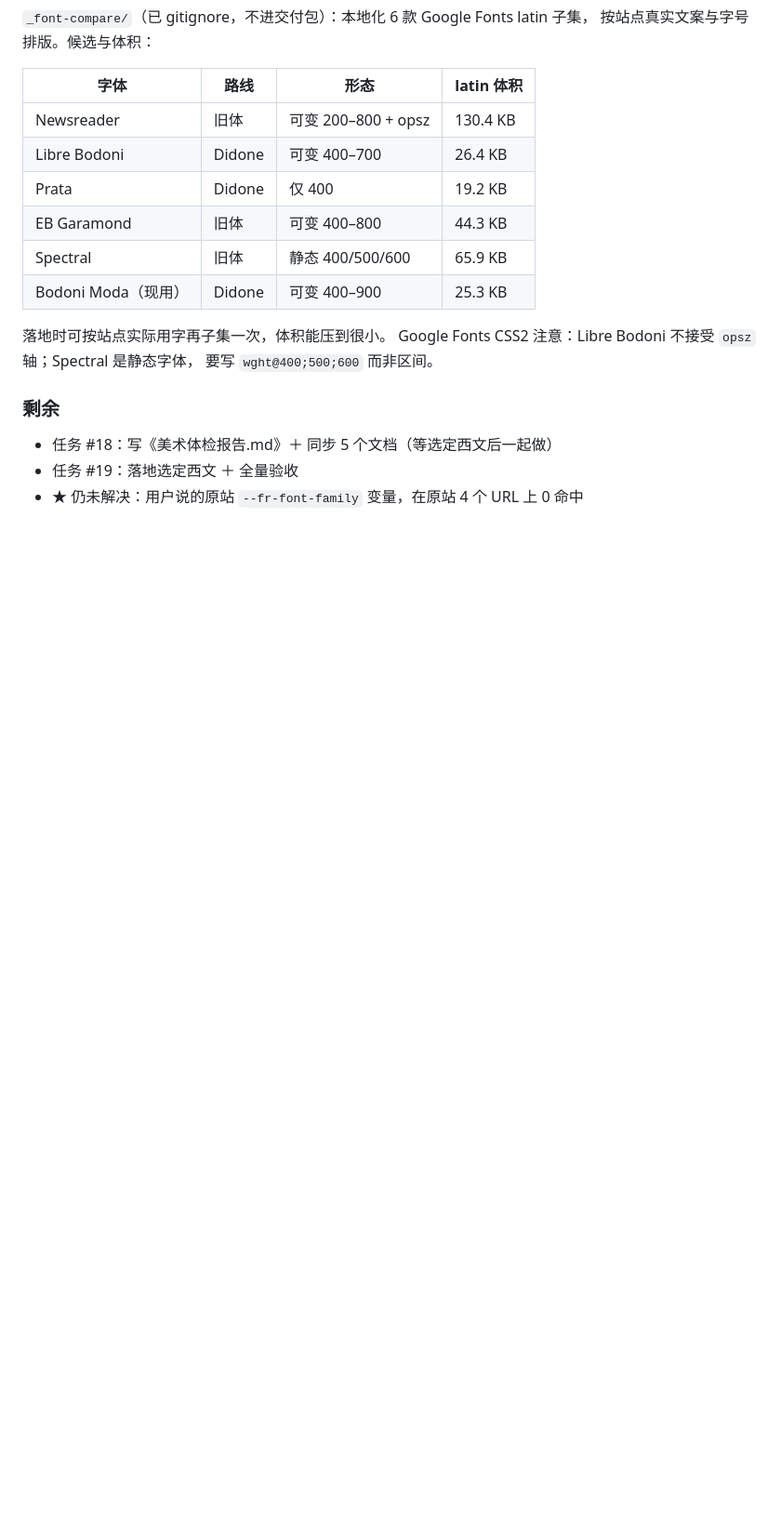
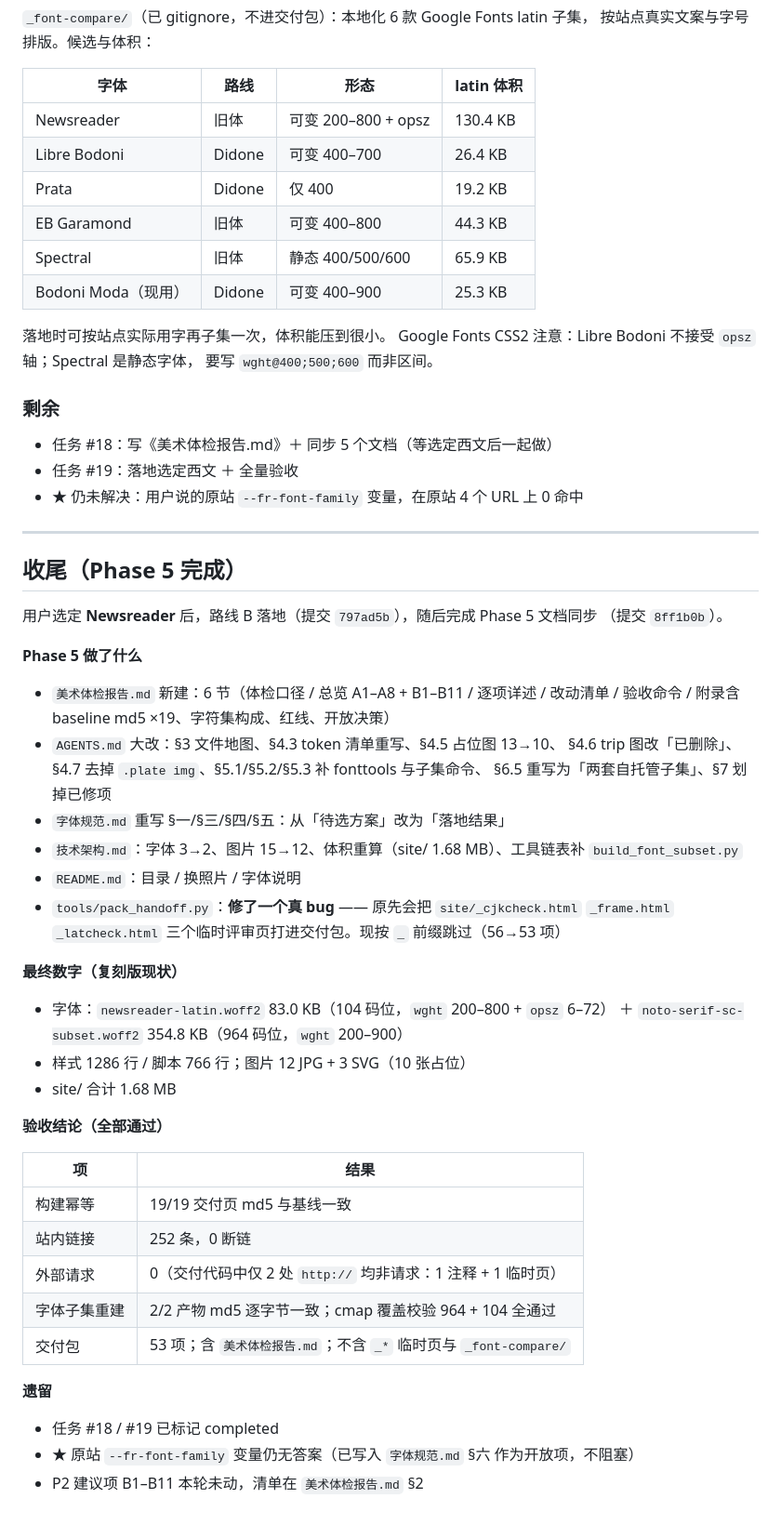
Before and after one commit to MartialGodCardea/personal-website, a Markdown page: .workbuddy-ai/memory/2026-10-09.md, the part around the change. Shown at 93% size. GitHub-like rendering; blank space fills up the shorter version.

Commit message:
记录：Phase 5 收尾与最终验收数字

```diff
--- a/.workbuddy-ai/memory/2026-10-09.md
+++ b/.workbuddy-ai/memory/2026-10-09.md
@@ -124,3 +124,46 @@ Google Fonts CSS2 注意：Libre Bodoni 不接受 `opsz` 轴；Spectral 是静
 - 任务 #18：写《美术体检报告.md》＋ 同步 5 个文档（等选定西文后一起做）
 - 任务 #19：落地选定西文 ＋ 全量验收
 - ★ 仍未解决：用户说的原站 `--fr-font-family` 变量，在原站 4 个 URL 上 0 命中
+
+---
+
+## 收尾（Phase 5 完成）
+
+用户选定 **Newsreader** 后，路线 B 落地（提交 `797ad5b`），随后完成 Phase 5 文档同步
+（提交 `8ff1b0b`）。
+
+**Phase 5 做了什么**
+
+- `美术体检报告.md` 新建：6 节（体检口径 / 总览 A1–A8 + B1–B11 / 逐项详述 / 改动清单 /
+  验收命令 / 附录含 baseline md5 ×19、字符集构成、红线、开放决策）
+- `AGENTS.md` 大改：§3 文件地图、§4.3 token 清单重写、§4.5 占位图 13→10、
+  §4.6 trip 图改「已删除」、§4.7 去掉 `.plate img`、§5.1/§5.2/§5.3 补 fonttools 与子集命令、
+  §6.5 重写为「两套自托管子集」、§7 划掉已修项
+- `字体规范.md` 重写 §一/§三/§四/§五：从「待选方案」改为「落地结果」
+- `技术架构.md`：字体 3→2、图片 15→12、体积重算（site/ 1.68 MB）、工具链表补 `build_font_subset.py`
+- `README.md`：目录 / 换照片 / 字体说明
+- `tools/pack_handoff.py`：**修了一个真 bug** —— 原先会把 `site/_cjkcheck.html`
+  `_frame.html` `_latcheck.html` 三个临时评审页打进交付包。现按 `_` 前缀跳过（56→53 项）
+
+**最终数字（复刻版现状）**
+
+- 字体：`newsreader-latin.woff2` 83.0 KB（104 码位，`wght` 200–800 + `opsz` 6–72）
+  ＋ `noto-serif-sc-subset.woff2` 354.8 KB（964 码位，`wght` 200–900）
+- 样式 1286 行 / 脚本 766 行；图片 12 JPG + 3 SVG（10 张占位）
+- site/ 合计 1.68 MB
+
+**验收结论（全部通过）**
+
+| 项 | 结果 |
+|---|---|
+| 构建幂等 | 19/19 交付页 md5 与基线一致 |
+| 站内链接 | 252 条，0 断链 |
+| 外部请求 | 0（交付代码中仅 2 处 `http://` 均非请求：1 注释 + 1 临时页） |
+| 字体子集重建 | 2/2 产物 md5 逐字节一致；cmap 覆盖校验 964 + 104 全通过 |
+| 交付包 | 53 项；含 `美术体检报告.md`；不含 `_*` 临时页与 `_font-compare/` |
+
+**遗留**
+
+- 任务 #18 / #19 已标记 completed
+- ★ 原站 `--fr-font-family` 变量仍无答案（已写入 `字体规范.md` §六 作为开放项，不阻塞）
+- P2 建议项 B1–B11 本轮未动，清单在 `美术体检报告.md` §2
```
